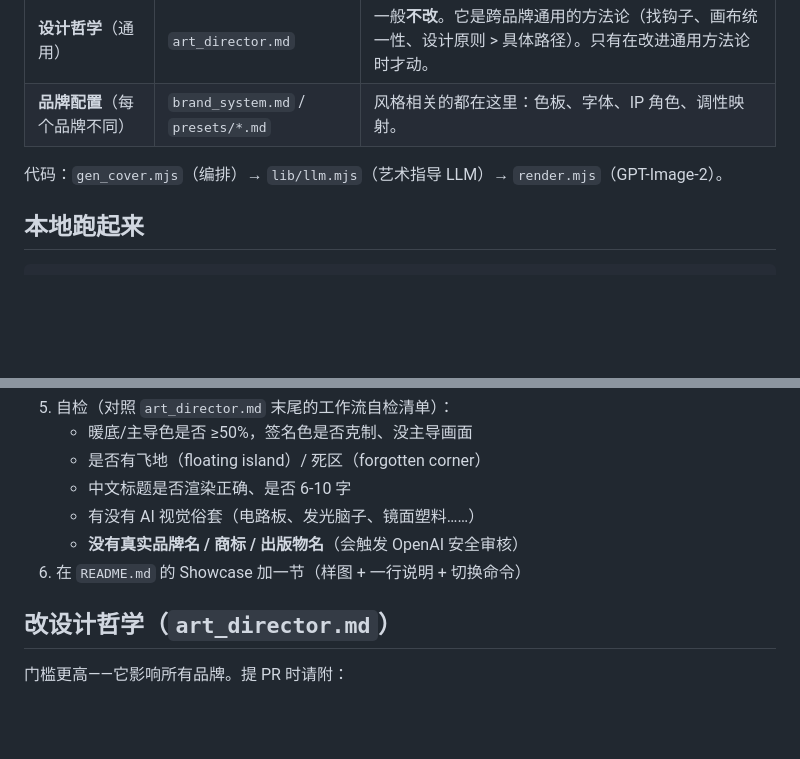
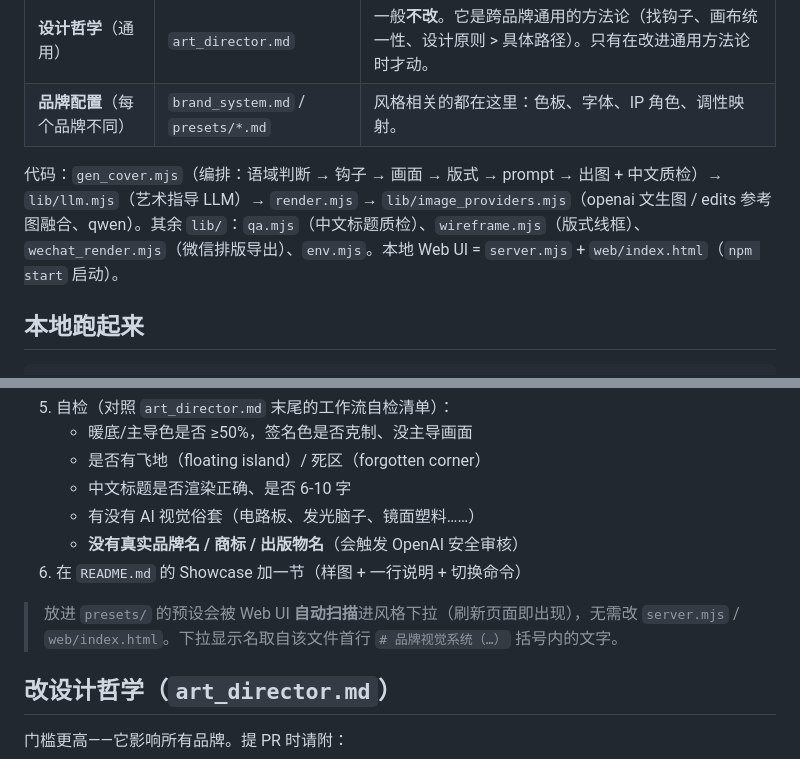
Before and after one commit to naplesblue/wechatcover, a Markdown page: CONTRIBUTING.md, 2 parts joined by grey strips. GitHub-like rendering; blank space fills up the shorter version.

```diff
--- a/CONTRIBUTING.md
+++ b/CONTRIBUTING.md
@@ -11,7 +11,7 @@
 | **设计哲学**（通用） | `art_director.md` | 一般**不改**。它是跨品牌通用的方法论（找钩子、画布统一性、设计原则 > 具体路径）。只有在改进通用方法论时才动。 |
 | **品牌配置**（每个品牌不同） | `brand_system.md` / `presets/*.md` | 风格相关的都在这里：色板、字体、IP 角色、调性映射。 |
 
-代码：`gen_cover.mjs`（编排）→ `lib/llm.mjs`（艺术指导 LLM）→ `render.mjs`（GPT-Image-2）。
+代码：`gen_cover.mjs`（编排：语域判断 → 钩子 → 画面 → 版式 → prompt → 出图 + 中文质检）→ `lib/llm.mjs`（艺术指导 LLM）→ `render.mjs` → `lib/image_providers.mjs`（openai 文生图 / edits 参考图融合、qwen）。其余 `lib/`：`qa.mjs`（中文标题质检）、`wireframe.mjs`（版式线框）、`wechat_render.mjs`（微信排版导出）、`env.mjs`。本地 Web UI = `server.mjs` + `web/index.html`（`npm start` 启动）。
 
 ## 本地跑起来
 
@@ -46,6 +46,8 @@ node gen_cover.mjs --from-text examples/sample_bear_article.md --out covers/test
    - **没有真实品牌名 / 商标 / 出版物名**（会触发 OpenAI 安全审核）
 6. 在 `README.md` 的 Showcase 加一节（样图 + 一行说明 + 切换命令）
 
+> 放进 `presets/` 的预设会被 Web UI **自动扫描**进风格下拉（刷新页面即出现），无需改 `server.mjs` / `web/index.html`。下拉显示名取自该文件首行 `# 品牌视觉系统（…）` 括号内的文字。
+
 ## 改设计哲学（`art_director.md`）
 
 门槛更高——它影响所有品牌。提 PR 时请附：
```
Also changed, not shown: README.md (+5 -3 lines), SKILL.md (+20 -5 lines).
